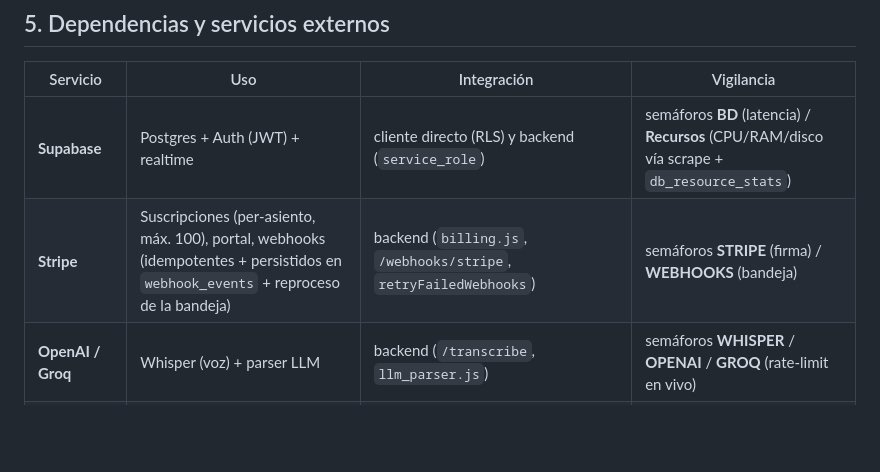
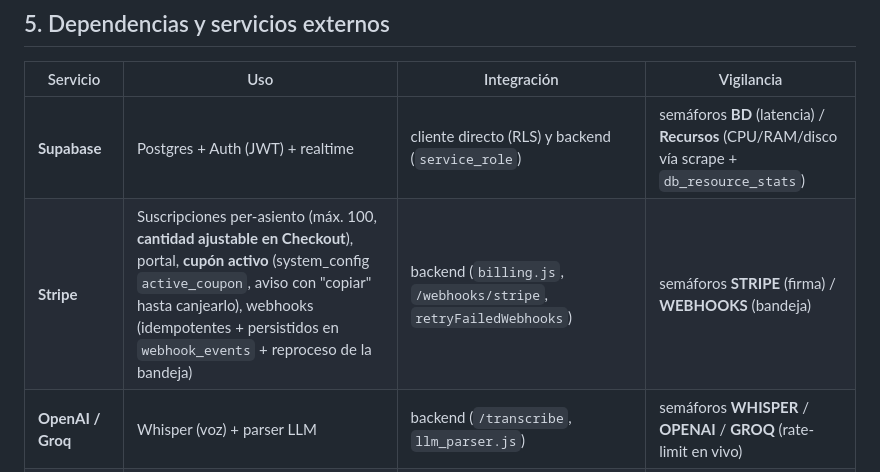
Before and after one commit to TaxiCountUser/Didac, a Markdown page: informe-app.md, the part around the change. Drawn GitHub-style; blank space fills up the shorter version.

Commit message:
docs: informe — cupón activo único + cantidad ajustable en Checkout
Co-Authored-By: Claude Opus 4.8 <noreply@anthropic.com>

```diff
--- a/informe-app.md
+++ b/informe-app.md
@@ -208,7 +208,7 @@ visibles en portada y en la pestaña *Semáforos* de Auditoría (`GET /admin/sem
 | Servicio | Uso | Integración | Vigilancia |
 |---|---|---|---|
 | **Supabase** | Postgres + Auth (JWT) + realtime | cliente directo (RLS) y backend (`service_role`) | semáforos **BD** (latencia) / **Recursos** (CPU/RAM/disco vía scrape + `db_resource_stats`) |
-| **Stripe** | Suscripciones (per-asiento, máx. 100), portal, webhooks (idempotentes + persistidos en `webhook_events` + reproceso de la bandeja) | backend (`billing.js`, `/webhooks/stripe`, `retryFailedWebhooks`) | semáforos **STRIPE** (firma) / **WEBHOOKS** (bandeja) |
+| **Stripe** | Suscripciones per-asiento (máx. 100, **cantidad ajustable en Checkout**), portal, **cupón activo** (system_config `active_coupon`, aviso con "copiar" hasta canjearlo), webhooks (idempotentes + persistidos en `webhook_events` + reproceso de la bandeja) | backend (`billing.js`, `/webhooks/stripe`, `retryFailedWebhooks`) | semáforos **STRIPE** (firma) / **WEBHOOKS** (bandeja) |
 | **OpenAI / Groq** | Whisper (voz) + parser LLM | backend (`/transcribe`, `llm_parser.js`) | semáforos **WHISPER** / **OPENAI** / **GROQ** (rate-limit en vivo) |
 | **Firebase (FCM)** | Notificaciones push | backend (`push.js`, `firebase-admin`) | semáforo **PUSH** |
 | **Sentry** | Errores (solo backend; el frontend no lo lleva) | activado por `SENTRY_DSN` — verificado 2026-07-10: **aún sin configurar en prod** (`/health` → `sentry:false`); alta pendiente en T4 | — |
```
